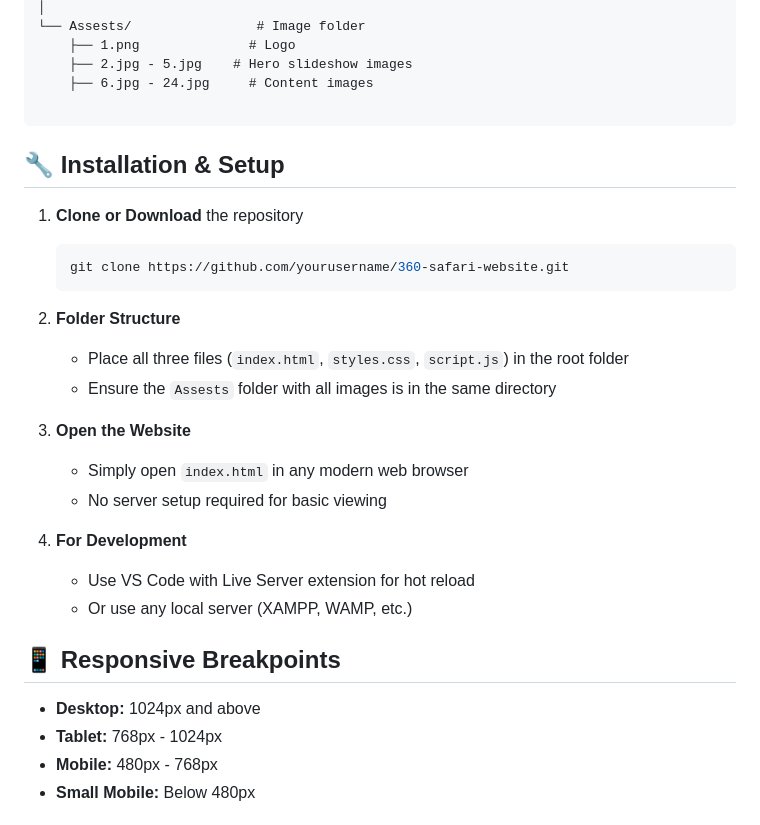
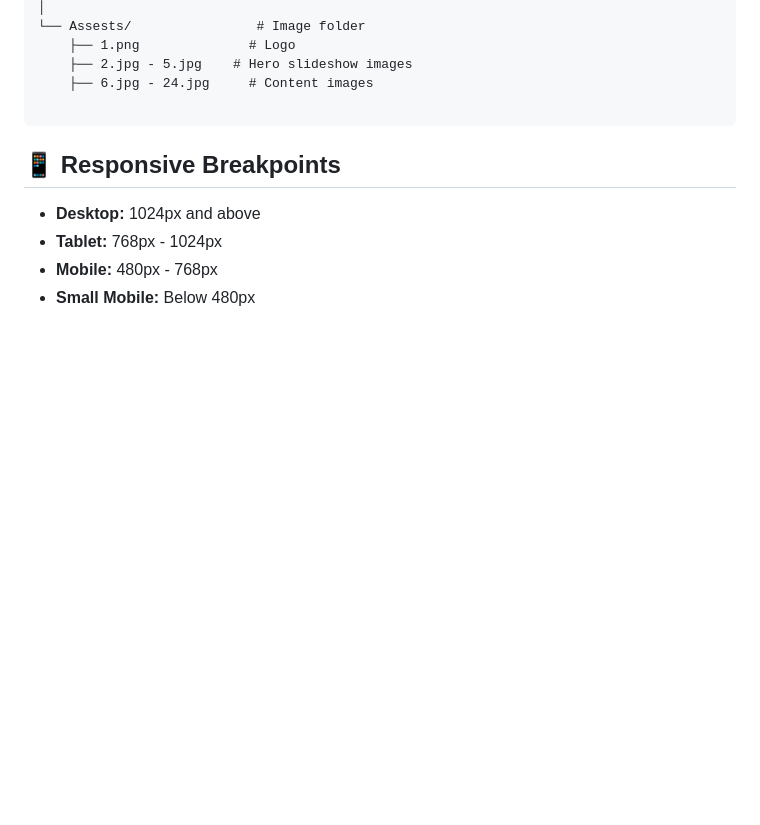
Before and after one commit to matheeshainduwara/360_Safari_Jeep_Service-Yala, a Markdown page: README.md, the part around the change. Rendered like a GitHub page; blank space fills up the shorter version.

Commit message:
Remove installation and setup section from README
Removed installation and setup instructions from README.

````diff
--- a/README.md
+++ b/README.md
@@ -61,24 +61,7 @@ A modern, fully responsive website for 360° Safari Jeep Service, offering premi
 
 ```
 
-## 🔧 Installation & Setup
 
-1. **Clone or Download** the repository
-   ```bash
-   git clone https://github.com/yourusername/360-safari-website.git
-   ```
-
-2. **Folder Structure**
-   - Place all three files (`index.html`, `styles.css`, `script.js`) in the root folder
-   - Ensure the `Assests` folder with all images is in the same directory
-
-3. **Open the Website**
-   - Simply open `index.html` in any modern web browser
-   - No server setup required for basic viewing
-
-4. **For Development**
-   - Use VS Code with Live Server extension for hot reload
-   - Or use any local server (XAMPP, WAMP, etc.)
 
 ## 📱 Responsive Breakpoints
 
````
